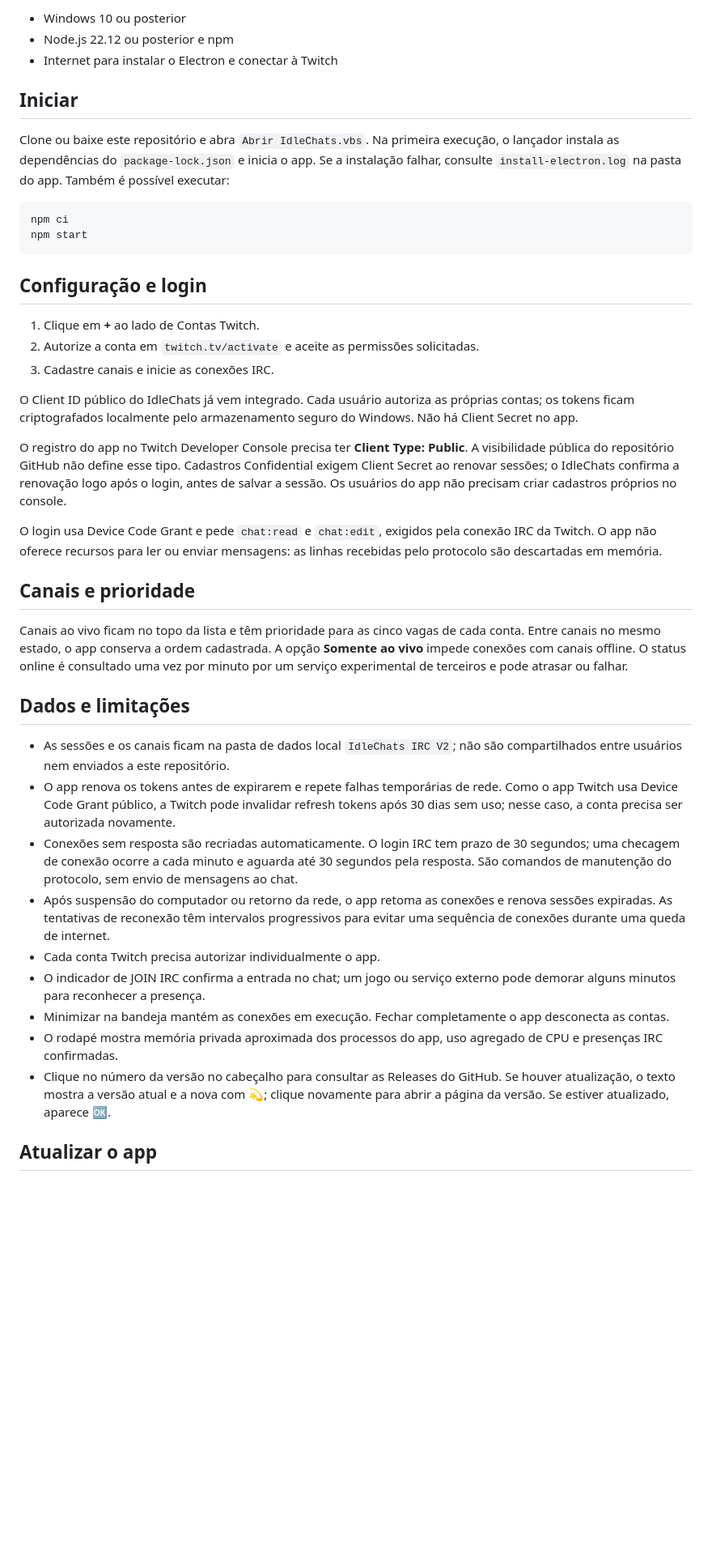
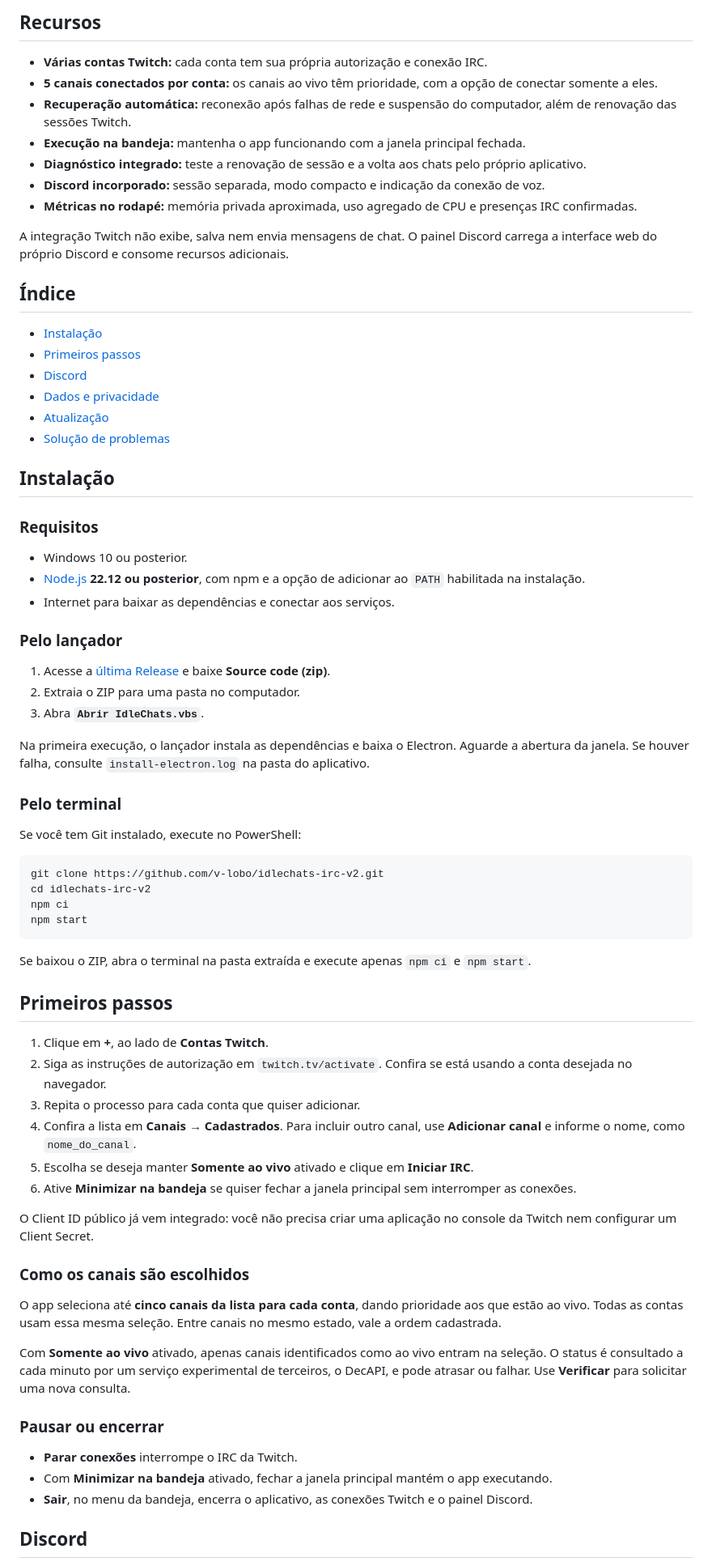
Before and after one commit to v-lobo/idlechats-irc-v2, a Markdown page: README.md, the part around one of its changes. Shown at 81% size. GitHub-like rendering; blank space fills up the shorter version.

Commit message:
docs: improve README installation and usage guide

````diff
--- a/README.md
+++ b/README.md
@@ -8,44 +8,76 @@ Aplicativo Electron para manter presença em chats Twitch usando uma conexão IR
 
-- Windows 10 ou posterior
-- Node.js 22.12 ou posterior e npm
-- Internet para instalar o Electron e conectar à Twitch
+## Recursos
 
-## Iniciar
+- **Várias contas Twitch:** cada conta tem sua própria autorização e conexão IRC.
+- **5 canais conectados por conta:** os canais ao vivo têm prioridade, com a opção de conectar somente a eles.
+- **Recuperação automática:** reconexão após falhas de rede e suspensão do computador, além de renovação das sessões Twitch.
+- **Execução na bandeja:** mantenha o app funcionando com a janela principal fechada.
+- **Diagnóstico integrado:** teste a renovação de sessão e a volta aos chats pelo próprio aplicativo.
+- **Discord incorporado:** sessão separada, modo compacto e indicação da conexão de voz.
+- **Métricas no rodapé:** memória privada aproximada, uso agregado de CPU e presenças IRC confirmadas.
 
-Clone ou baixe este repositório e abra `Abrir IdleChats.vbs`. Na primeira execução, o lançador instala as dependências do `package-lock.json` e inicia o app. Se a instalação falhar, consulte `install-electron.log` na pasta do app. Também é possível executar:
+A integração Twitch não exibe, salva nem envia mensagens de chat. O painel Discord carrega a interface web do próprio Discord e consome recursos adicionais.
+
+## Índice
+
+- [Instalação](#instalação)
+- [Primeiros passos](#primeiros-passos)
+- [Discord](#discord)
+- [Dados e privacidade](#dados-e-privacidade)
+- [Atualização](#atualização)
+- [Solução de problemas](#solução-de-problemas)
+
+## Instalação
+
+### Requisitos
+
+- Windows 10 ou posterior.
+- [Node.js](https://nodejs.org/en/download/) **22.12 ou posterior**, com npm e a opção de adicionar ao `PATH` habilitada na instalação.
+- Internet para baixar as dependências e conectar aos serviços.
+
+### Pelo lançador
+
+1. Acesse a [última Release](https://github.com/v-lobo/idlechats-irc-v2/releases/latest) e baixe **Source code (zip)**.
+2. Extraia o ZIP para uma pasta no computador.
+3. Abra **`Abrir IdleChats.vbs`**.
+
+Na primeira execução, o lançador instala as dependências e baixa o Electron. Aguarde a abertura da janela. Se houver falha, consulte `install-electron.log` na pasta do aplicativo.
+
+### Pelo terminal
+
+Se você tem Git instalado, execute no PowerShell:
 
 ```powershell
+git clone https://github.com/v-lobo/idlechats-irc-v2.git
+cd idlechats-irc-v2
 npm ci
 npm start
 ```
 
-## Configuração e login
+Se baixou o ZIP, abra o terminal na pasta extraída e execute apenas `npm ci` e `npm start`.
 
-1. Clique em **+** ao lado de Contas Twitch.
-2. Autorize a conta em `twitch.tv/activate` e aceite as permissões solicitadas.
-3. Cadastre canais e inicie as conexões IRC.
+## Primeiros passos
 
-O Client ID público do IdleChats já vem integrado. Cada usuário autoriza as próprias contas; os tokens ficam criptografados localmente pelo armazenamento seguro do Windows. Não há Client Secret no app.
+1. Clique em **+**, ao lado de **Contas Twitch**.
+2. Siga as instruções de autorização em `twitch.tv/activate`. Confira se está usando a conta desejada no navegador.
+3. Repita o processo para cada conta que quiser adicionar.
+4. Confira a lista em **Canais → Cadastrados**. Para incluir outro canal, use **Adicionar canal** e informe o nome, como `nome_do_canal`.
+5. Escolha se deseja manter **Somente ao vivo** ativado e clique em **Iniciar IRC**.
+6. Ative **Minimizar na bandeja** se quiser fechar a janela principal sem interromper as conexões.
 
-O registro do app no Twitch Developer Console precisa ter **Client Type: Public**. A visibilidade pública do repositório GitHub não define esse tipo. Cadastros Confidential exigem Client Secret ao renovar sessões; o IdleChats confirma a renovação logo após o login, antes de salvar a sessão. Os usuários do app não precisam criar cadastros próprios no console.
+O Client ID público já vem integrado: você não precisa criar uma aplicação no console da Twitch nem configurar um Client Secret.
 
-O login usa Device Code Grant e pede `chat:read` e `chat:edit`, exigidos pela conexão IRC da Twitch. O app não oferece recursos para ler ou enviar mensagens: as linhas recebidas pelo protocolo são descartadas em memória.
+### Como os canais são escolhidos
 
-## Canais e prioridade
+O app seleciona até **cinco canais da lista para cada conta**, dando prioridade aos que estão ao vivo. Todas as contas usam essa mesma seleção. Entre canais no mesmo estado, vale a ordem cadastrada.
 
-Canais ao vivo ficam no topo da lista e têm prioridade para as cinco vagas de cada conta. Entre canais no mesmo estado, o app conserva a ordem cadastrada. A opção **Somente ao vivo** impede conexões com canais offline. O status online é consultado uma vez por minuto por um serviço experimental de terceiros e pode atrasar ou falhar.
+Com **Somente ao vivo** ativado, apenas canais identificados como ao vivo entram na seleção. O status é consultado a cada minuto por um serviço experimental de terceiros, o DecAPI, e pode atrasar ou falhar. Use **Verificar** para solicitar uma nova consulta.
 
-## Dados e limitações
+### Pausar ou encerrar
 
-- As sessões e os canais ficam na pasta de dados local `IdleChats IRC V2`; não são compartilhados entre usuários nem enviados a este repositório.
-- O app renova os tokens antes de expirarem e repete falhas temporárias de rede. Como o app Twitch usa Device Code Grant público, a Twitch pode invalidar refresh tokens após 30 dias sem uso; nesse caso, a conta precisa ser autorizada novamente.
-- Conexões sem resposta são recriadas automaticamente. O login IRC tem prazo de 30 segundos; uma checagem de conexão ocorre a cada minuto e aguarda até 30 segundos pela resposta. São comandos de manutenção do protocolo, sem envio de mensagens ao chat.
-- Após suspensão do computador ou retorno da rede, o app retoma as conexões e renova sessões expiradas. As tentativas de reconexão têm intervalos progressivos para evitar uma sequência de conexões durante uma queda de internet.
-- Cada conta Twitch precisa autorizar individualmente o app.
-- O indicador de JOIN IRC confirma a entrada no chat; um jogo ou serviço externo pode demorar alguns minutos para reconhecer a presença.
-- Minimizar na bandeja mantém as conexões em execução. Fechar completamente o app desconecta as contas.
-- O rodapé mostra memória privada aproximada dos processos do app, uso agregado de CPU e presenças IRC confirmadas.
-- Clique no número da versão no cabeçalho para consultar as Releases do GitHub. Se houver atualização, o texto mostra a versão atual e a nova com 💫; clique novamente para abrir a página da versão. Se estiver atualizado, aparece 🆗.
+- **Parar conexões** interrompe o IRC da Twitch.
+- Com **Minimizar na bandeja** ativado, fechar a janela principal mantém o app executando.
+- **Sair**, no menu da bandeja, encerra o aplicativo, as conexões Twitch e o painel Discord.
 
-## Atualizar o app
+## Discord
 
````
Also changed, not shown: other parts of README.md (+73 -48 lines).
